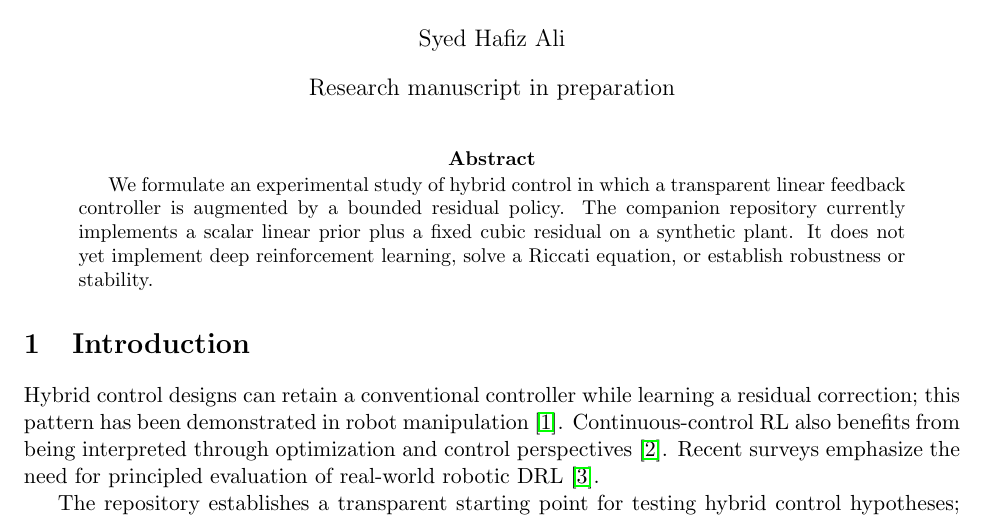
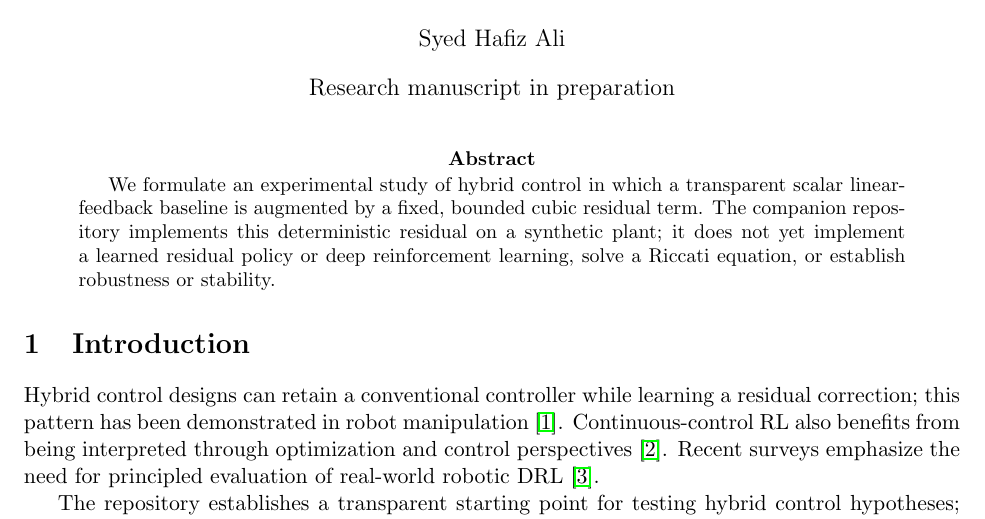
Before and after one commit to Hafiz-IIT/hybrid-lqr-rl-paper, a LaTeX paper (paper/main.tex): part of page 1 of 2, cut so that both start at the same text. Compiled offline with pdfLaTeX.

Commit message:
Align hybrid manuscript abstract with fixed cubic residual implementation

```diff
--- a/paper/main.tex
+++ b/paper/main.tex
@@ -8,7 +8,7 @@
 \begin{document}
 \maketitle
 \begin{abstract}
-We formulate an experimental study of hybrid control in which a transparent linear feedback controller is augmented by a bounded residual policy. The companion repository currently implements a scalar linear prior plus a fixed cubic residual on a synthetic plant. It does not yet implement deep reinforcement learning, solve a Riccati equation, or establish robustness or stability.
+We formulate an experimental study of hybrid control in which a transparent scalar linear-feedback baseline is augmented by a fixed, bounded cubic residual term. The companion repository implements this deterministic residual on a synthetic plant; it does not yet implement a learned residual policy or deep reinforcement learning, solve a Riccati equation, or establish robustness or stability.
 \end{abstract}
 \section{Introduction}
 Hybrid control designs can retain a conventional controller while learning a residual correction; this pattern has been demonstrated in robot manipulation \cite{johannink2019residual}. Continuous-control RL also benefits from being interpreted through optimization and control perspectives \cite{recht2019tour}. Recent surveys emphasize the need for principled evaluation of real-world robotic DRL \cite{tang2025survey}.
```
